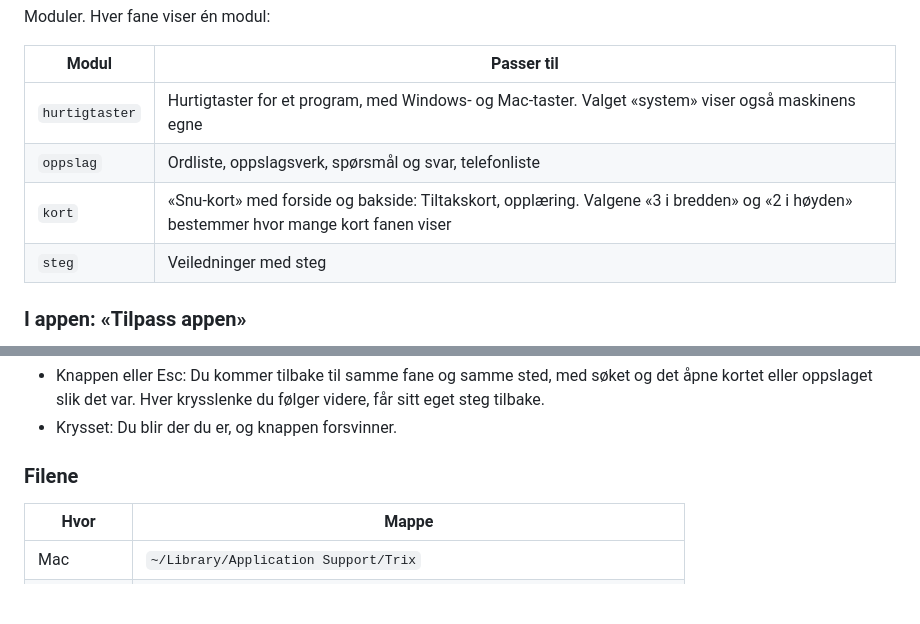
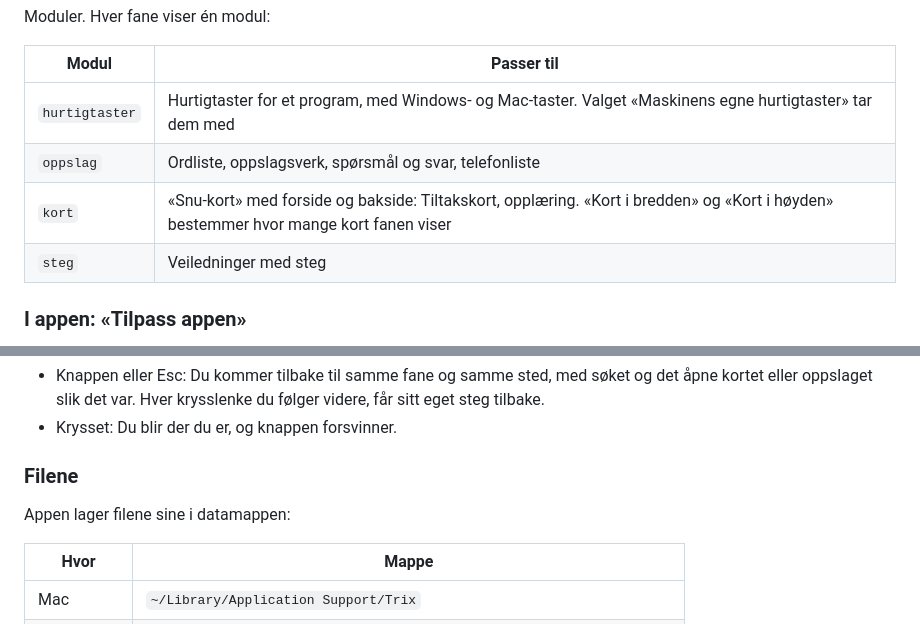
Before and after one commit to elzacka/trix, a Markdown page: BRUKERVEILEDNING.md, 2 parts joined by grey strips. Drawn GitHub-style; blank space fills up the shorter version.

```diff
--- a/BRUKERVEILEDNING.md
+++ b/BRUKERVEILEDNING.md
@@ -39,9 +39,9 @@ Moduler. Hver fane viser én modul:
 
 | Modul          | Passer til                                                                                         |
 | -------------- | -------------------------------------------------------------------------------------------------- |
-| `hurtigtaster` | Hurtigtaster for et program, med Windows- og Mac-taster. Valget «system» viser også maskinens egne |
+| `hurtigtaster` | Hurtigtaster for et program, med Windows- og Mac-taster. Valget «Maskinens egne hurtigtaster» tar dem med |
 | `oppslag`      | Ordliste, oppslagsverk, spørsmål og svar, telefonliste                                             |
-| `kort`         | «Snu-kort» med forside og bakside: Tiltakskort, opplæring. Valgene «3 i bredden» og «2 i høyden» bestemmer hvor mange kort fanen viser |
+| `kort`         | «Snu-kort» med forside og bakside: Tiltakskort, opplæring. «Kort i bredden» og «Kort i høyden» bestemmer hvor mange kort fanen viser |
 | `steg`         | Veiledninger med steg                                                                              |
 
 ### I appen: «Tilpass appen»
@@ -160,6 +160,8 @@ Når du følger en krysslenke, står «Tilbake til ‹sted›» nederst i vindue
 
 ### Filene
 
+Appen lager filene sine i datamappen:
+
 | Hvor       | Mappe                                                                                    |
 | ---------- | ---------------------------------------------------------------------------------------- |
 | Mac        | `~/Library/Application Support/Trix`                                                     |
```
Also changed, not shown: other parts of BRUKERVEILEDNING.md (+12 -12 lines), CHANGELOG.md (+1 -0 lines).
